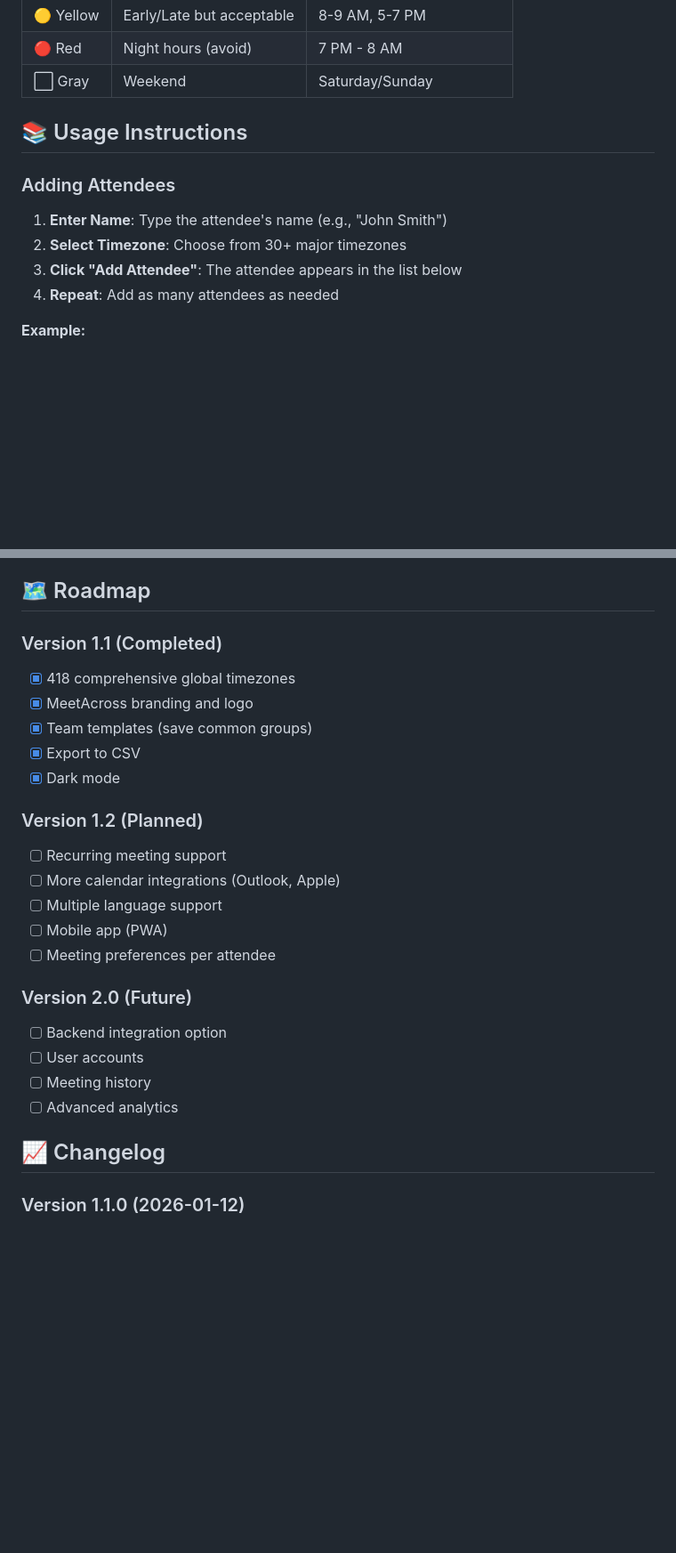
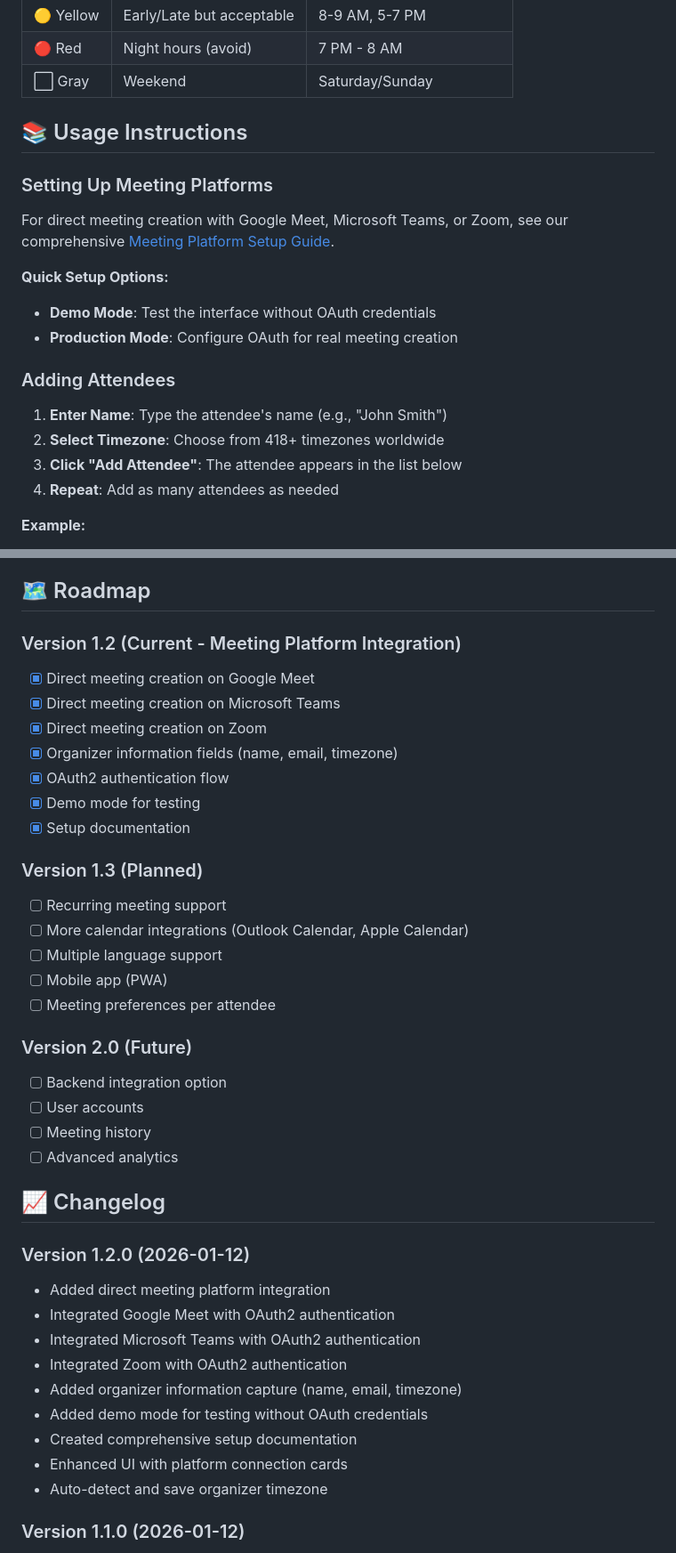
Before and after one commit to MeetAcross/MeetAcross.github.io, a Markdown page: README.md, 2 parts joined by grey strips. Shown at 89% size. Rendered like a GitHub page; blank space fills up the shorter version.

Commit message:
Add comprehensive setup documentation and update README
Co-authored-by: AshenWijesingha <66056859+AshenWijesingha@users.noreply.github.com>

```diff
--- a/README.md
+++ b/README.md
@@ -194,10 +200,18 @@ The algorithm:
 
 ## 📚 Usage Instructions
 
+### Setting Up Meeting Platforms
+
+For direct meeting creation with Google Meet, Microsoft Teams, or Zoom, see our comprehensive [Meeting Platform Setup Guide](MEETING_PLATFORM_SETUP.md).
+
+**Quick Setup Options:**
+- **Demo Mode**: Test the interface without OAuth credentials
+- **Production Mode**: Configure OAuth for real meeting creation
+
 ### Adding Attendees
 
 1. **Enter Name**: Type the attendee's name (e.g., "John Smith")
-2. **Select Timezone**: Choose from 30+ major timezones
+2. **Select Timezone**: Choose from 418+ timezones worldwide
 3. **Click "Add Attendee"**: The attendee appears in the list below
 4. **Repeat**: Add as many attendees as needed
 
@@ -751,16 +765,18 @@ SOFTWARE.
 
 ## 🗺️ Roadmap
 
-### Version 1.1 (Completed)
-- [x] 418 comprehensive global timezones
-- [x] MeetAcross branding and logo
-- [x] Team templates (save common groups)
-- [x] Export to CSV
-- [x] Dark mode
+### Version 1.2 (Current - Meeting Platform Integration)
+- [x] Direct meeting creation on Google Meet
+- [x] Direct meeting creation on Microsoft Teams
+- [x] Direct meeting creation on Zoom
+- [x] Organizer information fields (name, email, timezone)
+- [x] OAuth2 authentication flow
+- [x] Demo mode for testing
+- [x] Setup documentation
 
-### Version 1.2 (Planned)
+### Version 1.3 (Planned)
 - [ ] Recurring meeting support
-- [ ] More calendar integrations (Outlook, Apple)
+- [ ] More calendar integrations (Outlook Calendar, Apple Calendar)
 - [ ] Multiple language support
 - [ ] Mobile app (PWA)
 - [ ] Meeting preferences per attendee
@@ -772,6 +788,17 @@ SOFTWARE.
 - [ ] Advanced analytics
 
 ## 📈 Changelog
+
+### Version 1.2.0 (2026-01-12)
+- Added direct meeting platform integration
+- Integrated Google Meet with OAuth2 authentication
+- Integrated Microsoft Teams with OAuth2 authentication
+- Integrated Zoom with OAuth2 authentication
+- Added organizer information capture (name, email, timezone)
+- Added demo mode for testing without OAuth credentials
+- Created comprehensive setup documentation
+- Enhanced UI with platform connection cards
+- Auto-detect and save organizer timezone
 
 ### Version 1.1.0 (2026-01-12)
 - Added comprehensive global timezone support (418 timezones)
```
Also changed, not shown: other parts of README.md (+6 -0 lines), MEETING_PLATFORM_SETUP.md (added, +276 -0 lines).
